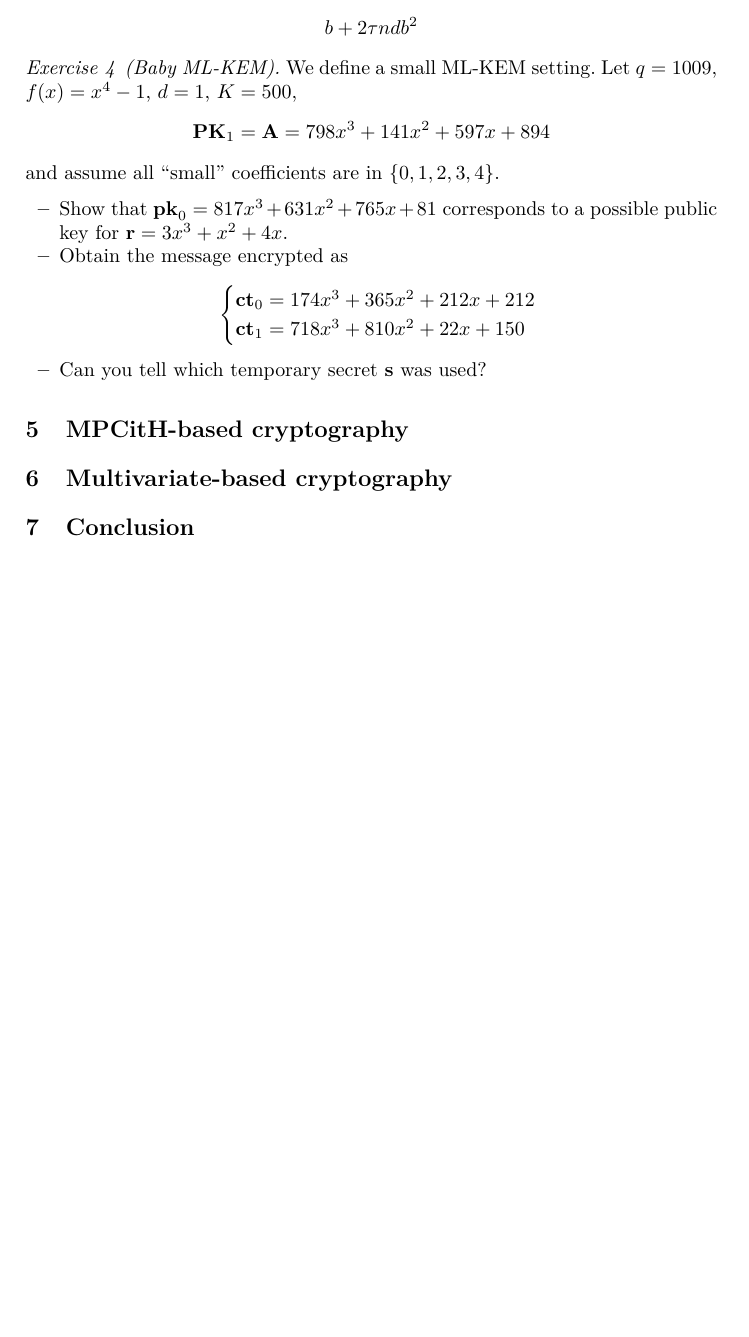
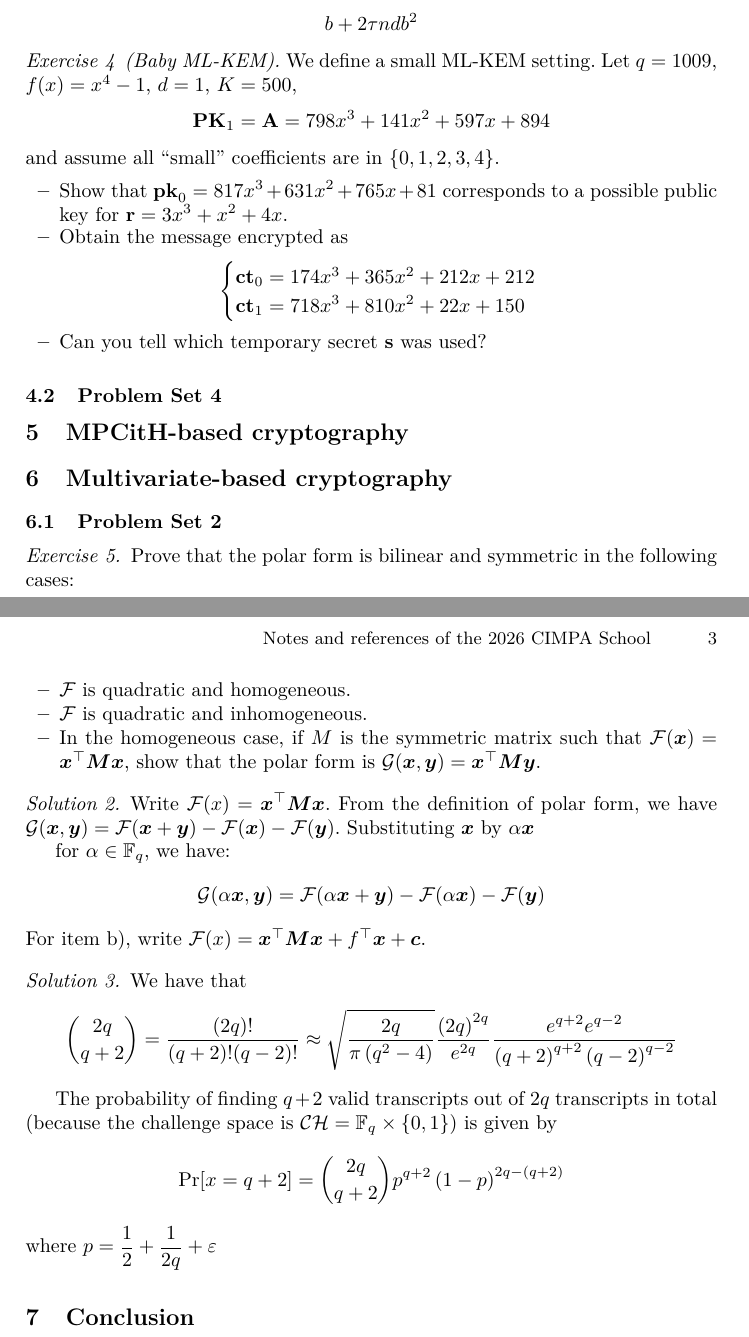
Before and after one commit to lcupertino/cimpa-pqc, a LaTeX thesis (tex/main.tex, which reads tex/sections/04lattices.tex, tex/sections/06multivariate.tex): part of page 2 of 2 before the commit and two parts of pages 2 and 3 of 3 after it, the two joined at a grey line, cut so that both start at the same text, the shorter picture padded with empty space. Compiled offline with pdfLaTeX.

Commit message:
Started section on multivariate

```diff
--- a/tex/sections/04lattices.tex
+++ b/tex/sections/04lattices.tex
@@ -69,3 +69,5 @@ In the following, assume that $\alpha$ is relatively small.
       \item Can you tell which temporary secret $\mathbf{s}$ was used?
     \end{itemize}
 \end{exercise}
+
+\subsection{Problem Set 4}\label{subsec: lat-ps4}
--- a/tex/sections/06multivariate.tex
+++ b/tex/sections/06multivariate.tex
@@ -1 +1,48 @@
 \section{Multivariate-based cryptography} \label{sec: multivariate}
+
+
+\subsection{Problem Set 2}
+
+\begin{exercise}
+
+    Prove that the polar form is bilinear and symmetric in the following cases:
+    \begin{itemize}
+
+      \item $\mathcal{F}$ is quadratic and homogeneous.
+
+      \item $\mathcal{F}$ is quadratic and inhomogeneous.
+
+      \item In the homogeneous case, if $M$ is the symmetric matrix such that
+        $\mathcal{F}(\vec{x}) = \vec{x}^{\top} \vec{M} \vec{x}$,
+        show that the polar form is $\mathcal{G}(\vec{x}, \vec{y}) = \vec{x}^{\top} \vec{M} \vec{y}$.
+
+    \end{itemize}
+
+\end{exercise}
+
+\begin{solution}
+
+  Write $\mathcal{F}(x) = \vec{x}^{\top}\vec{M}\vec{x}$.
+  From the definition of polar form, we have $\mathcal{G}(\vec{x}, \vec{y}) = \mathcal{F}(\vec{x} + \vec{y}) - \mathcal{F}(\vec{x}) - \mathcal{F}(\vec{y})$.
+  Substituting $\vec{x}$ by $\alpha \vec{x}$
+
+  for $\alpha \in \mathbb{F}_{q}$, we have:\[
+    \mathcal{G}(\alpha\vec{x}, \vec{y}) = \mathcal{F}(\alpha\vec{x} + \vec{y}) - \mathcal{F}(\alpha\vec{x})- \mathcal{F}(\vec{y})
+  \]
+  For item b), write $\mathcal{F}(x) = \vec{x}^{\top}\vec{M}\vec{x} + f^{\top}\vec{x} + \vec{c}$.
+\end{solution}
+
+
+\begin{solution}
+
+  We have that \[
+    \binom{2q}{q+2} = \dfrac{(2q)!}{(q+2)!(q-2)!} \approx \sqrt{\dfrac{2q}{\pi\left(q^{2} - 4\right)}} \dfrac{\left(2q\right)^{2q}}{e^{2q}}\dfrac{e^{q+2}e^{q-2}}{\left(q+2\right)^{q+2}\left(q-2\right)^{q-2}}
+  \]
+
+  The probability of finding $q + 2$ valid transcripts out of $2q$ transcripts in total (because the challenge space is $\mathcal{CH} = \mathbb{F}_{q}\times\{0,1\}$)
+  is given by \[
+    \mathrm{Pr}[x = q+2] = \binom{2q}{q+2}p^{q+2}\left(1-p\right)^{2q - (q+2)}
+  \]
+  where $p = \dfrac{1}{2} + \dfrac{1}{2q} + \varepsilon$
+
+\end{solution}
```
Also changed, not shown: tex/main.pdf, 2 other files.
